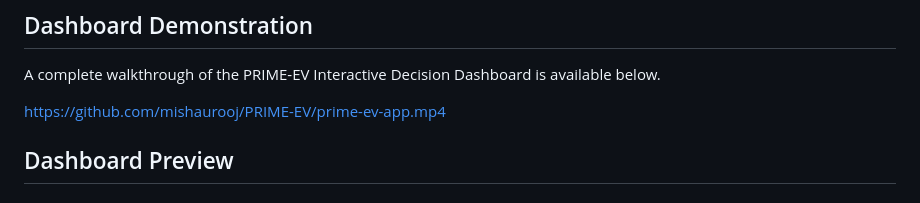
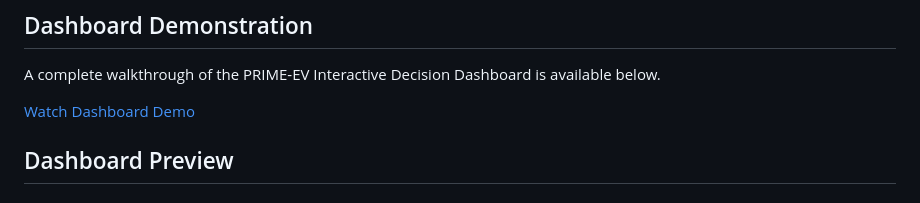
Before and after one commit to mishaurooj/PRIME-EV, a Markdown page: README.md, the part around the change. Drawn GitHub-style.

```diff
--- a/README.md
+++ b/README.md
@@ -21,7 +21,7 @@ PRIME-EV is an interactive Streamlit dashboard for EV charging station prioritiz
 
 A complete walkthrough of the PRIME-EV Interactive Decision Dashboard is available below.
 
-https://github.com/mishaurooj/PRIME-EV/prime-ev-app.mp4
+[Watch Dashboard Demo](https://github.com/mishaurooj/PRIME-EV/blob/main/prime-ev-app.mp4)
 
 ## Dashboard Preview
 
```
